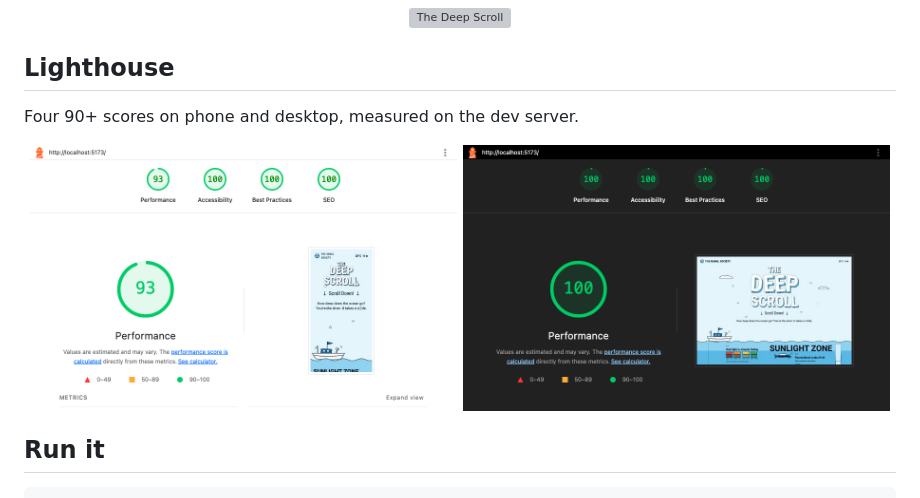
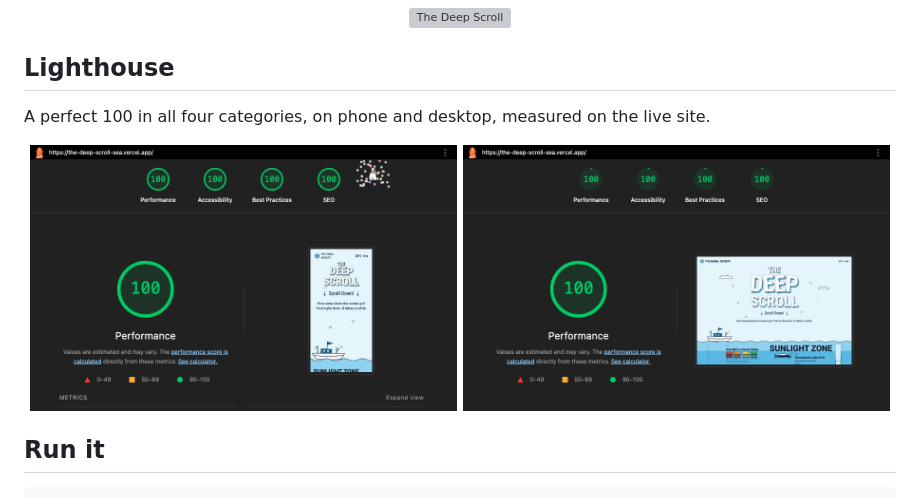
Before and after one commit to camtonguyen/the-deep-scroll, a Markdown page: README.md, the part around one of its changes. GitHub-like rendering; pictures changed too: docs/lighthouse-desktop.png, docs/lighthouse-mobile.png; grey boxes are pictures that could not be loaded.

Commit message:
Lighthouse screenshots from the live site: 100 everywhere

```diff
--- a/README.md
+++ b/README.md
@@ -18,6 +18,6 @@ certificate and a **PNG** share card. All with
 
 ## Lighthouse
 
-Four 90+ scores on phone and desktop, measured on the dev server.
+A perfect 100 in all four categories, on phone and desktop, measured on the live site.
 
 <p align="center">
```
Also changed, not shown: other parts of README.md (+1 -1 lines).
